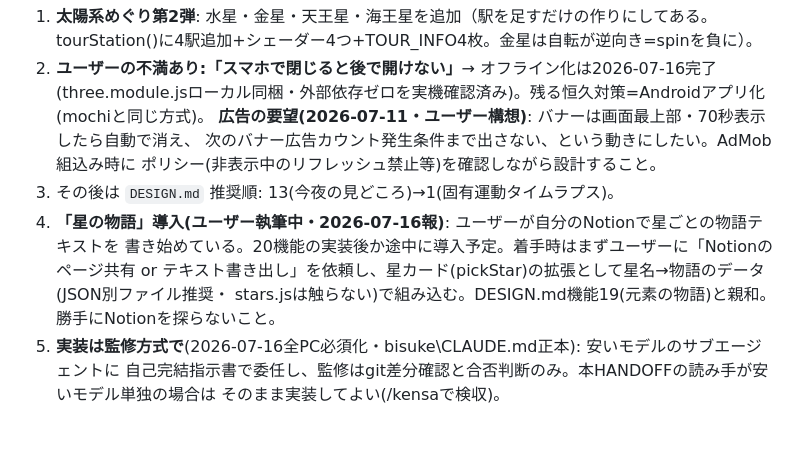
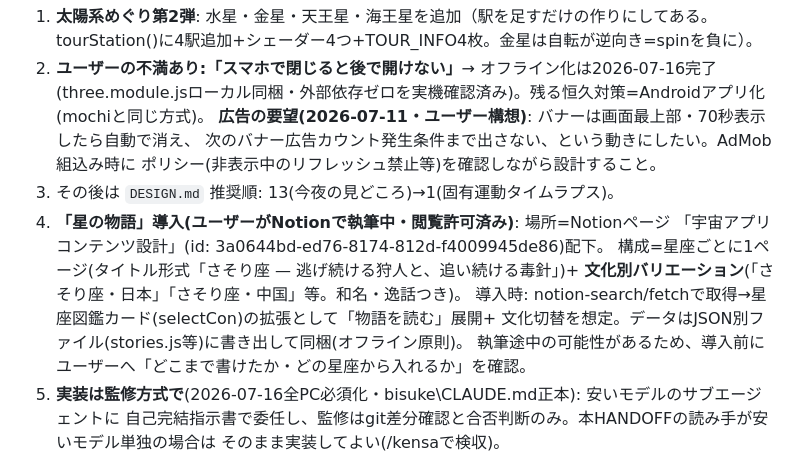
Before and after one commit to keronimo119-ui/uchu, a Markdown page: docs/HANDOFF.md, the part around the change. Rendered like a GitHub page; blank space fills up the shorter version.

Commit message:
引継ぎ更新: 星の物語のNotion所在(コンテンツ設計ページ)と導入方針を記録

```diff
--- a/docs/HANDOFF.md
+++ b/docs/HANDOFF.md
@@ -37,10 +37,13 @@
    次のバナー広告カウント発生条件まで出さない、という動きにしたい。AdMob組込み時に
    ポリシー(非表示中のリフレッシュ禁止等)を確認しながら設計すること。
 3. その後は `DESIGN.md` 推奨順: 13(今夜の見どころ)→1(固有運動タイムラプス)。
-4. **「星の物語」導入(ユーザー執筆中・2026-07-16報)**: ユーザーが自分のNotionで星ごとの物語テキストを
-   書き始めている。20機能の実装後か途中に導入予定。着手時はまずユーザーに「Notionのページ共有 or
-   テキスト書き出し」を依頼し、星カード(pickStar)の拡張として星名→物語のデータ(JSON別ファイル推奨・
-   stars.jsは触らない)で組み込む。DESIGN.md機能19(元素の物語)と親和。勝手にNotionを探らないこと。
+4. **「星の物語」導入(ユーザーがNotionで執筆中・閲覧許可済み)**: 場所=Notionページ
+   「宇宙アプリ コンテンツ設計」(id: 3a0644bd-ed76-8174-812d-f4009945de86)配下。
+   構成=星座ごとに1ページ(タイトル形式「さそり座 — 逃げ続ける狩人と、追い続ける毒針」)+
+   **文化別バリエーション**(「さそり座・日本」「さそり座・中国」等。和名・逸話つき)。
+   導入時: notion-search/fetchで取得→星座図鑑カード(selectCon)の拡張として「物語を読む」展開+
+   文化切替を想定。データはJSON別ファイル(stories.js等)に書き出して同梱(オフライン原則)。
+   執筆途中の可能性があるため、導入前にユーザーへ「どこまで書けたか・どの星座から入れるか」を確認。
 5. **実装は監修方式で**(2026-07-16全PC必須化・bisuke\CLAUDE.md正本): 安いモデルのサブエージェントに
    自己完結指示書で委任し、監修はgit差分確認と合否判断のみ。本HANDOFFの読み手が安いモデル単独の場合は
    そのまま実装してよい(/kensaで検収)。
```
